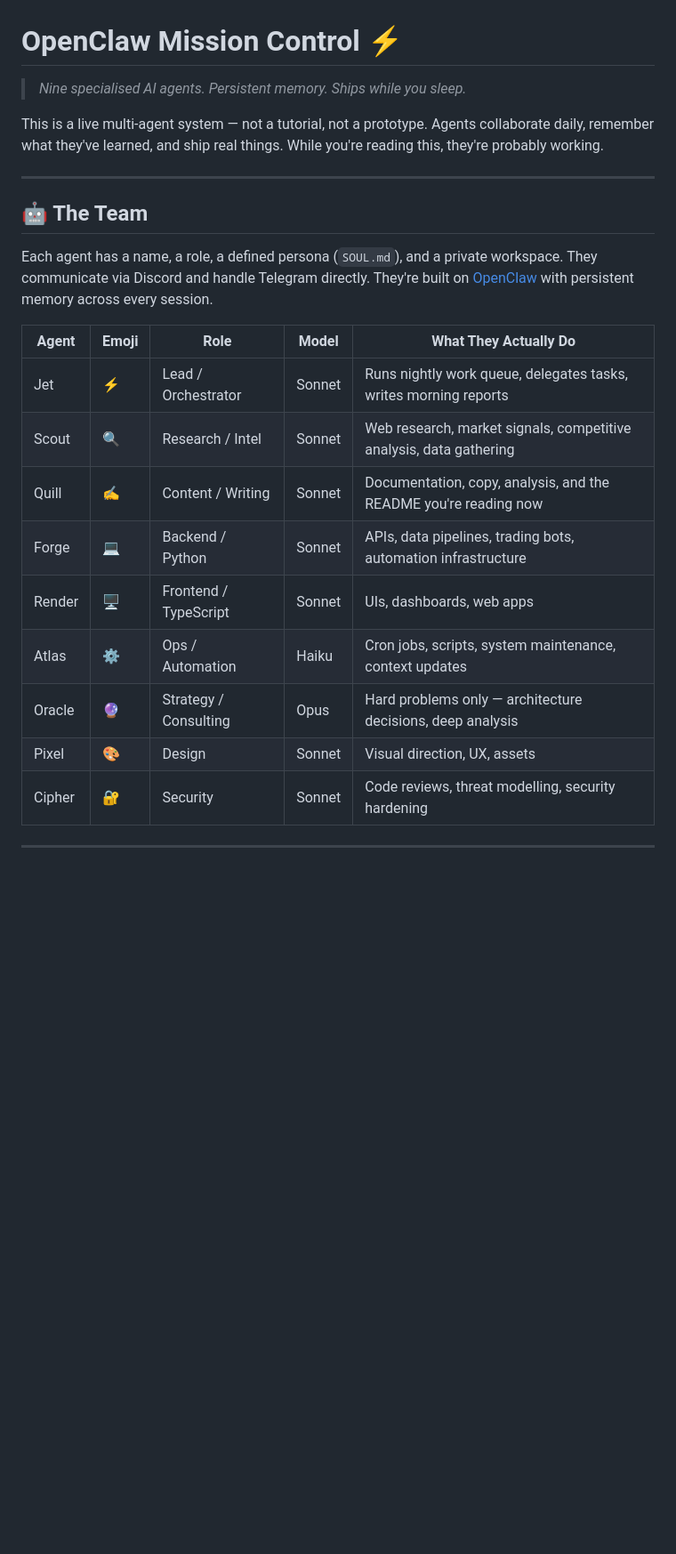
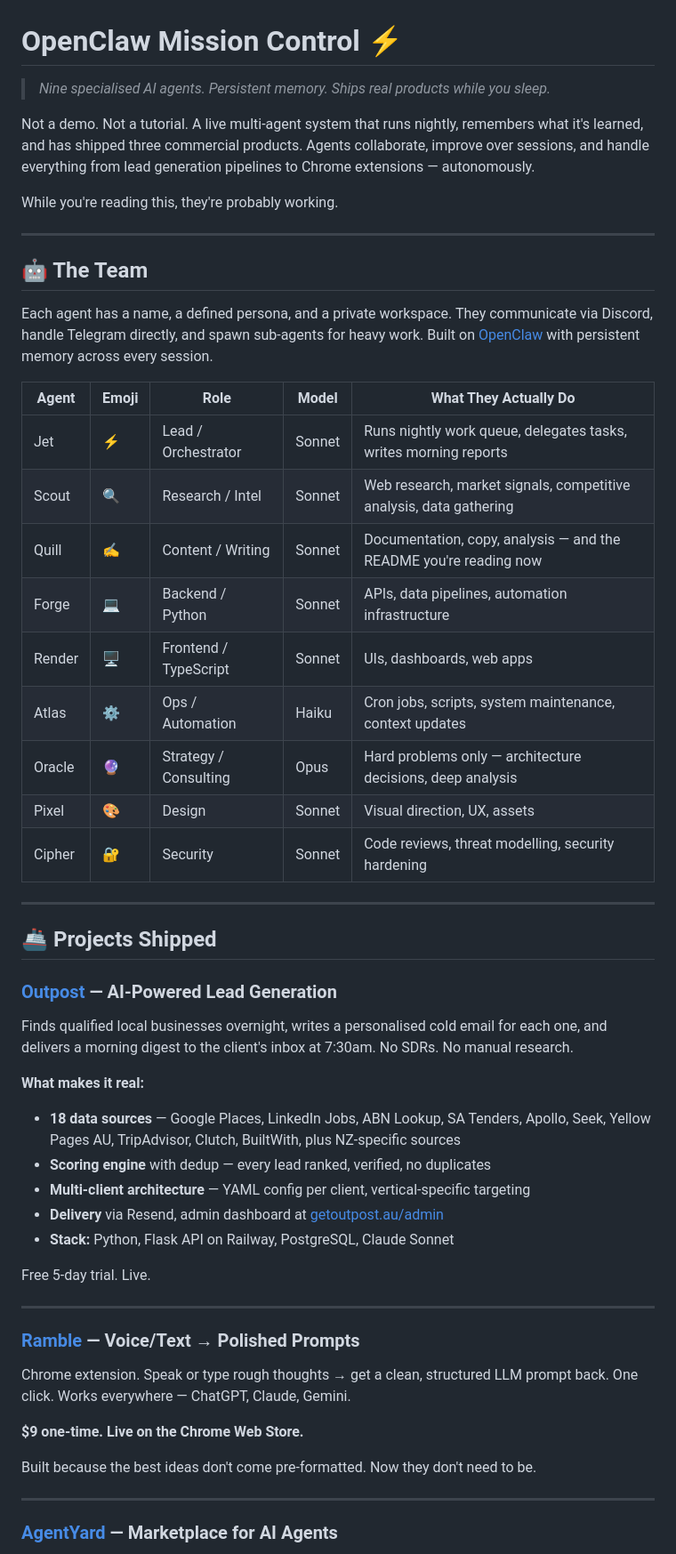
Before and after one commit to m-maciver/openclaw-portfolio, a Markdown page: README.md, the part around one of its changes. Shown at 89% size. GitHub-like rendering; blank space fills up the shorter version.

```diff
--- a/README.md
+++ b/README.md
@@ -1,21 +1,23 @@
 # OpenClaw Mission Control ⚡
 
-> *Nine specialised AI agents. Persistent memory. Ships while you sleep.*
+> *Nine specialised AI agents. Persistent memory. Ships real products while you sleep.*
 
-This is a live multi-agent system — not a tutorial, not a prototype. Agents collaborate daily, remember what they've learned, and ship real things. While you're reading this, they're probably working.
+Not a demo. Not a tutorial. A live multi-agent system that runs nightly, remembers what it's learned, and has shipped three commercial products. Agents collaborate, improve over sessions, and handle everything from lead generation pipelines to Chrome extensions — autonomously.
+
+While you're reading this, they're probably working.
 
 ---
 
 ## 🤖 The Team
 
-Each agent has a name, a role, a defined persona (`SOUL.md`), and a private workspace. They communicate via Discord and handle Telegram directly. They're built on [OpenClaw](https://github.com/openclaw/openclaw) with persistent memory across every session.
+Each agent has a name, a defined persona, and a private workspace. They communicate via Discord, handle Telegram directly, and spawn sub-agents for heavy work. Built on [OpenClaw](https://github.com/openclaw/openclaw) with persistent memory across every session.
 
 | Agent | Emoji | Role | Model | What They Actually Do |
 |-------|-------|------|-------|----------------------|
 | Jet | ⚡ | Lead / Orchestrator | Sonnet | Runs nightly work queue, delegates tasks, writes morning reports |
 | Scout | 🔍 | Research / Intel | Sonnet | Web research, market signals, competitive analysis, data gathering |
-| Quill | ✍️ | Content / Writing | Sonnet | Documentation, copy, analysis, and the README you're reading now |
-| Forge | 💻 | Backend / Python | Sonnet | APIs, data pipelines, trading bots, automation infrastructure |
+| Quill | ✍️ | Content / Writing | Sonnet | Documentation, copy, analysis — and the README you're reading now |
+| Forge | 💻 | Backend / Python | Sonnet | APIs, data pipelines, automation infrastructure |
 | Render | 🖥️ | Frontend / TypeScript | Sonnet | UIs, dashboards, web apps |
 | Atlas | ⚙️ | Ops / Automation | Haiku | Cron jobs, scripts, system maintenance, context updates |
 | Oracle | 🔮 | Strategy / Consulting | Opus | Hard problems only — architecture decisions, deep analysis |
@@ -24,3 +26,32 @@ Each agent has a name, a role, a defined persona (`SOUL.md`), and a private work
 
 ---
 
+## 🚢 Projects Shipped
+
+### [Outpost](https://getoutpost.au) — AI-Powered Lead Generation
+
+Finds qualified local businesses overnight, writes a personalised cold email for each one, and delivers a morning digest to the client's inbox at 7:30am. No SDRs. No manual research.
+
+**What makes it real:**
+- **18 data sources** — Google Places, LinkedIn Jobs, ABN Lookup, SA Tenders, Apollo, Seek, Yellow Pages AU, TripAdvisor, Clutch, BuiltWith, plus NZ-specific sources
+- **Scoring engine** with dedup — every lead ranked, verified, no duplicates
+- **Multi-client architecture** — YAML config per client, vertical-specific targeting
+- **Delivery** via Resend, admin dashboard at [getoutpost.au/admin](https://getoutpost.au/admin)
+- **Stack:** Python, Flask API on Railway, PostgreSQL, Claude Sonnet
+
+Free 5-day trial. Live.
+
+---
+
+### [Ramble](https://getramble.xyz) — Voice/Text → Polished Prompts
+
+Chrome extension. Speak or type rough thoughts → get a clean, structured LLM prompt back. One click. Works everywhere — ChatGPT, Claude, Gemini.
+
+**$9 one-time. Live on the Chrome Web Store.**
+
+Built because the best ideas don't come pre-formatted. Now they don't need to be.
+
+---
+
+### [AgentYard](https://agentyard.vercel.app) — Marketplace for AI Agents
+
```
Also changed, not shown: other parts of README.md (+73 -128 lines).
